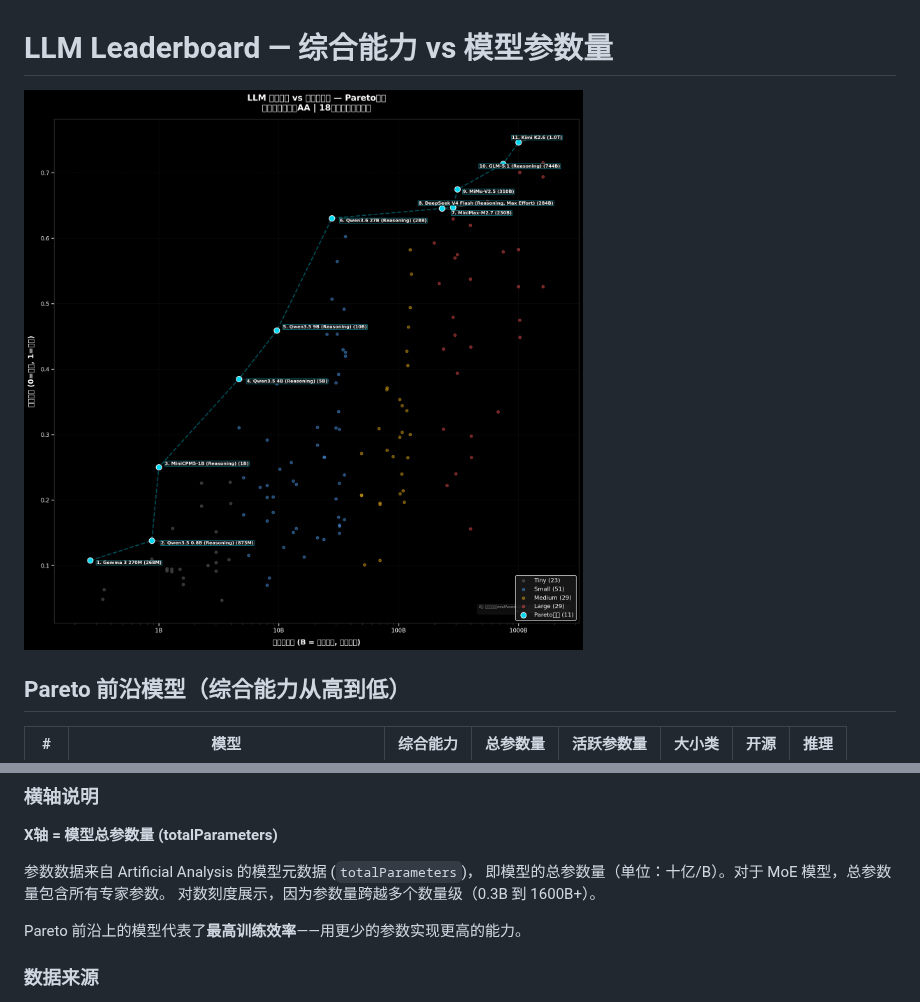
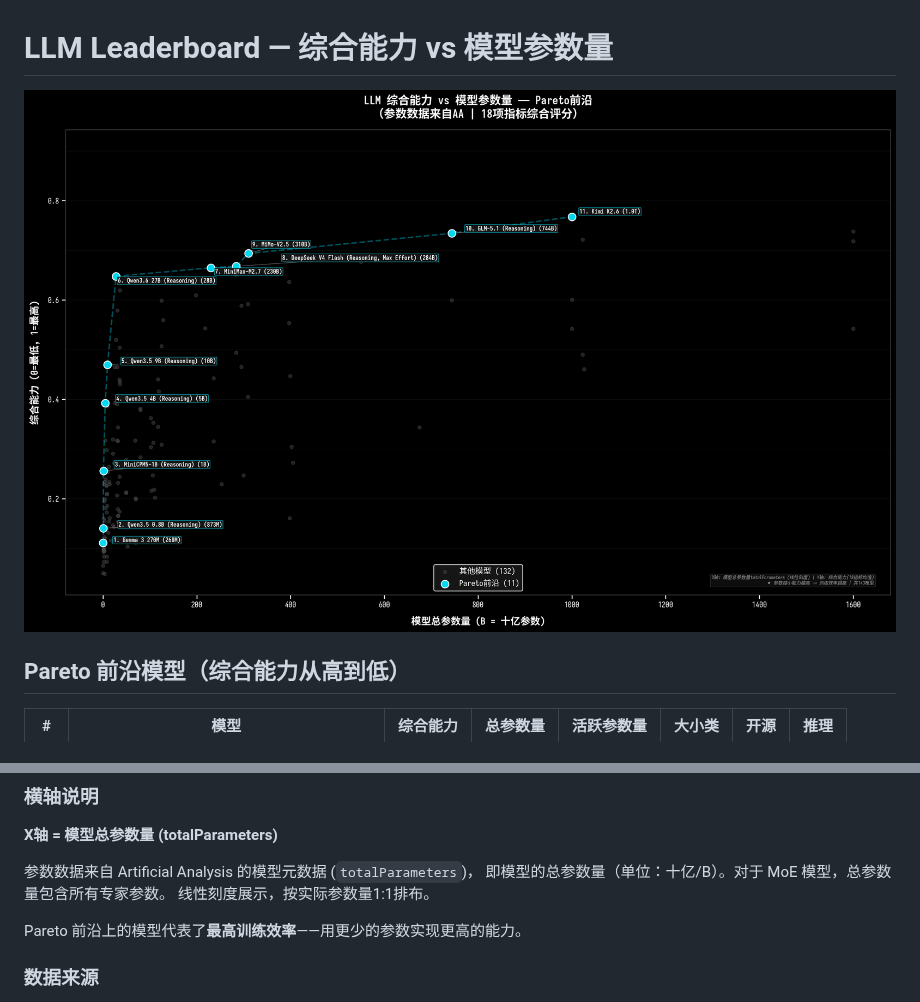
Before and after one commit to Elaman0117/Generic-LLM-Leaderboard-Local-Deploy, a Markdown page: README.md, 2 parts joined by grey strips. Drawn GitHub-style; pictures changed too: output/pareto_analysis.png.

```diff
--- a/README.md
+++ b/README.md
@@ -30,7 +30,7 @@
 
 参数数据来自 Artificial Analysis 的模型元数据 (`totalParameters`)，
 即模型的总参数量（单位：十亿/B）。对于 MoE 模型，总参数量包含所有专家参数。
-对数刻度展示，因为参数量跨越多个数量级（0.3B 到 1600B+）。
+线性刻度展示，按实际参数量1:1排布。
 
 Pareto 前沿上的模型代表了**最高训练效率**——用更少的参数实现更高的能力。
 
```
Also changed, not shown: 2 other files.
